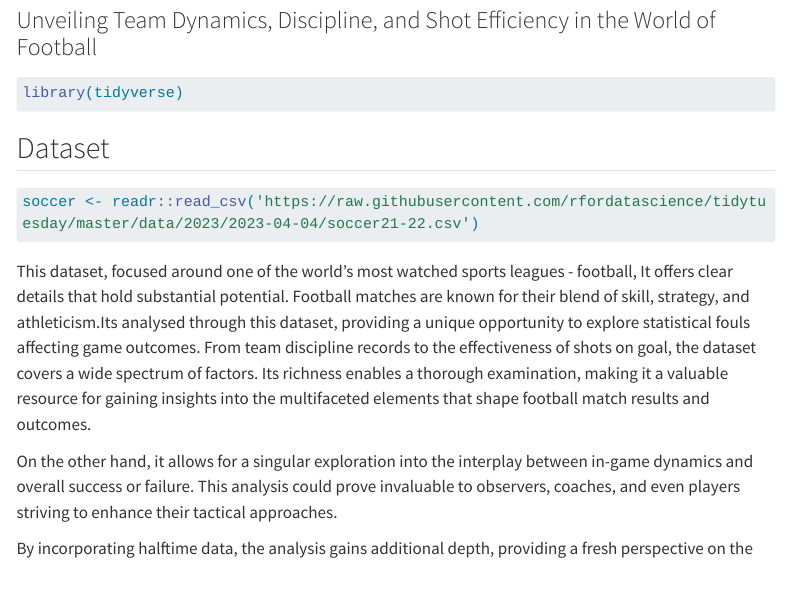
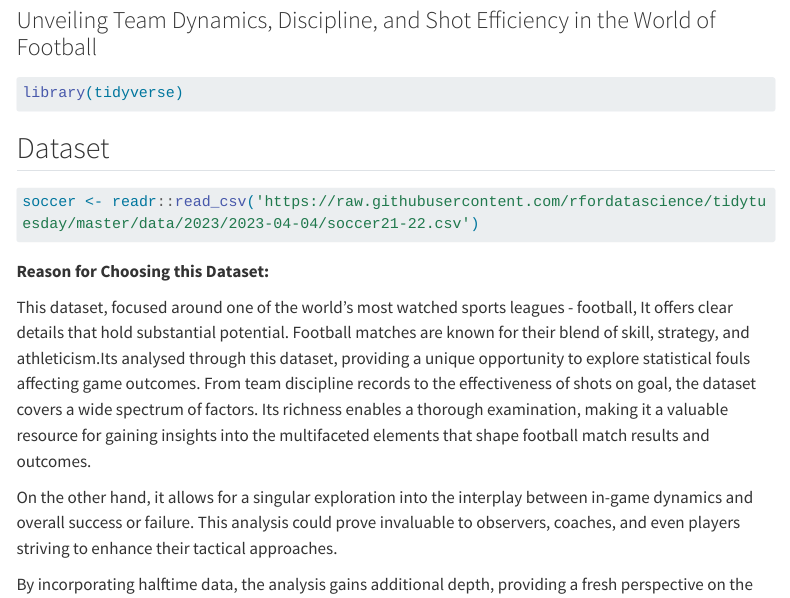
Before and after one commit to INFO-526-S24/project-01-WackyWednesday, a Quarto document (proposal.qmd): the page in a window 1100 px wide, from 170 px down. Rendered offline with R 4.5, knitr and Pandoc in place of Quarto, with nearby package versions; the code chunks are not run, so their results and figures are left out; menus at the side of the page are left out; long lines of code are wrapped.

Commit message:
Why Reason updated

````diff
--- a/proposal.qmd
+++ b/proposal.qmd
@@ -18,6 +18,8 @@ library(tidyverse)
 #| message: false
 soccer <- readr::read_csv('https://raw.githubusercontent.com/rfordatascience/tidytuesday/master/data/2023/2023-04-04/soccer21-22.csv')
 ```
+
+**Reason for Choosing this Dataset:**
 
 This dataset, focused around one of the world's most watched sports leagues - football, It offers clear details that hold substantial potential. Football matches are known for their blend of skill, strategy, and athleticism.Its analysed through this dataset, providing a unique opportunity to explore statistical fouls affecting game outcomes. From team discipline records to the effectiveness of shots on goal, the dataset covers a wide spectrum of factors. Its richness enables a thorough examination, making it a valuable resource for gaining insights into the multifaceted elements that shape football match results and outcomes.
 
````
